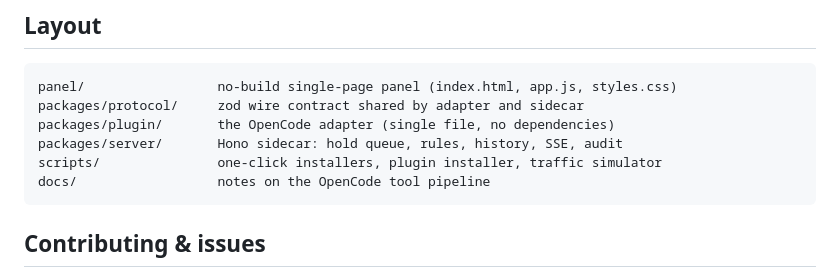
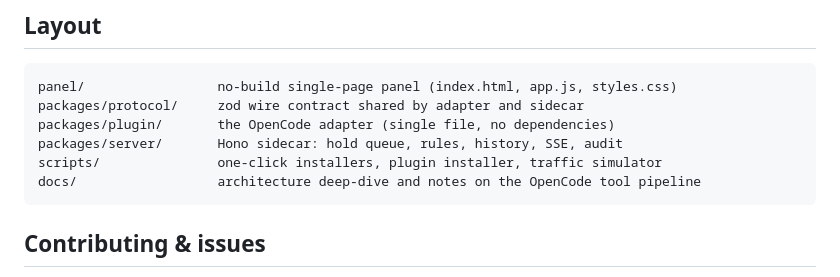
Before and after one commit to asucodes/OpenIntercept, a Markdown page: README.md, the part around the change. Drawn GitHub-style.

Commit message:
docs: link architecture page from readme

````diff
--- a/README.md
+++ b/README.md
@@ -121,7 +121,7 @@ packages/protocol/     zod wire contract shared by adapter and sidecar
 packages/plugin/       the OpenCode adapter (single file, no dependencies)
 packages/server/       Hono sidecar: hold queue, rules, history, SSE, audit
 scripts/               one-click installers, plugin installer, traffic simulator
-docs/                  notes on the OpenCode tool pipeline
+docs/                  architecture deep-dive and notes on the OpenCode tool pipeline
 ```
 
 ## Contributing & issues
````
